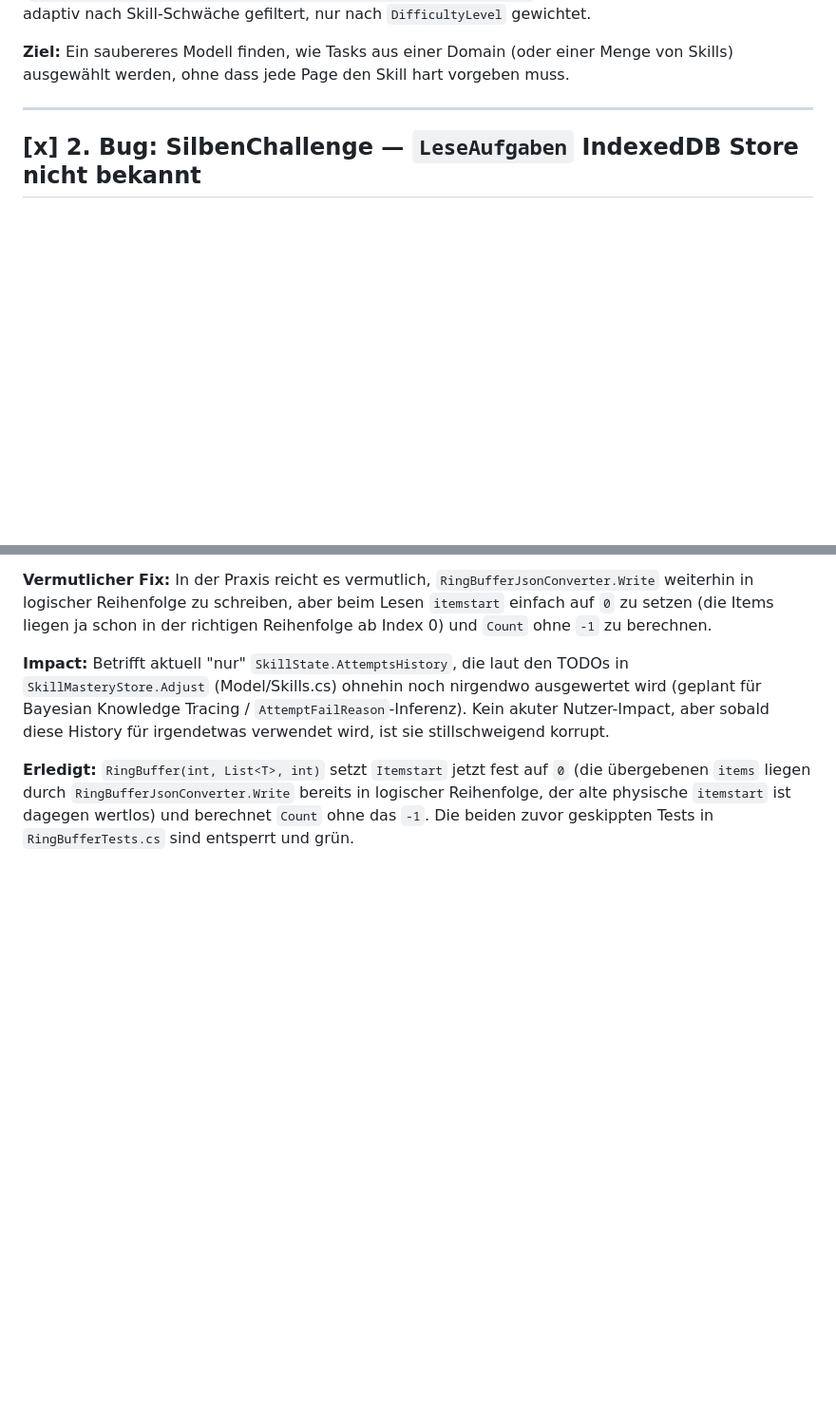
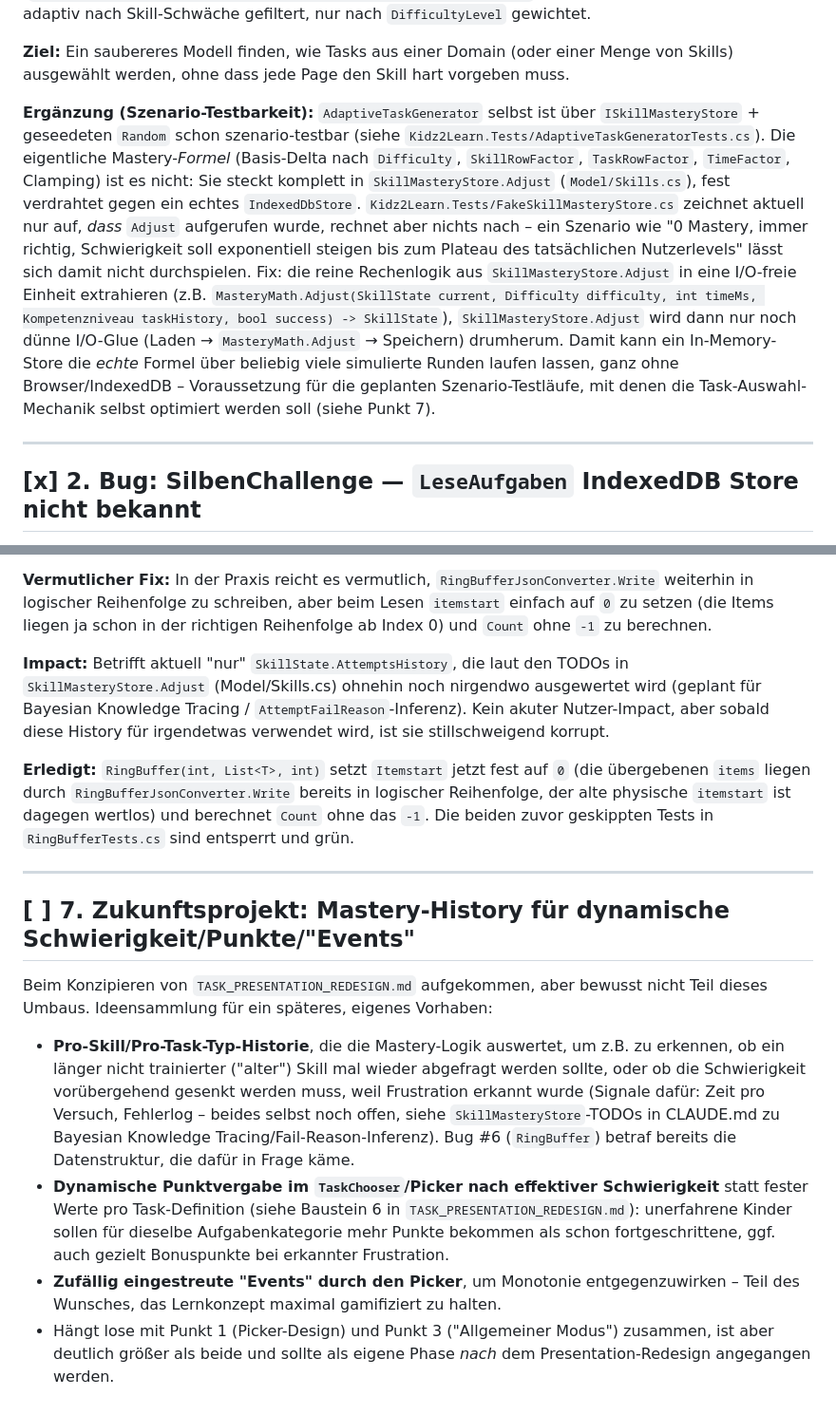
Before and after one commit to Myricaulus/kidz2learn, a Markdown page: TECH_DEBT.md, 2 parts joined by grey strips. Shown at 95% size. Drawn GitHub-style; blank space fills up the shorter version.

```diff
--- a/TECH_DEBT.md
+++ b/TECH_DEBT.md
@@ -23,6 +23,22 @@ wirklich adaptiv nach Skill-Schwäche gefiltert, nur nach `DifficultyLevel` gewi
 
 **Ziel:** Ein saubereres Modell finden, wie Tasks aus einer Domain (oder einer Menge von Skills)
 ausgewählt werden, ohne dass jede Page den Skill hart vorgeben muss.
+
+**Ergänzung (Szenario-Testbarkeit):** `AdaptiveTaskGenerator` selbst ist über `ISkillMasteryStore` +
+geseedeten `Random` schon szenario-testbar (siehe `Kidz2Learn.Tests/AdaptiveTaskGeneratorTests.cs`).
+Die eigentliche Mastery-*Formel* (Basis-Delta nach `Difficulty`, `SkillRowFactor`, `TaskRowFactor`,
+`TimeFactor`, Clamping) ist es nicht: Sie steckt komplett in `SkillMasteryStore.Adjust`
+(`Model/Skills.cs`), fest verdrahtet gegen ein echtes `IndexedDbStore`.
+`Kidz2Learn.Tests/FakeSkillMasteryStore.cs` zeichnet aktuell nur auf, *dass* `Adjust` aufgerufen
+wurde, rechnet aber nichts nach – ein Szenario wie "0 Mastery, immer richtig, Schwierigkeit soll
+exponentiell steigen bis zum Plateau des tatsächlichen Nutzerlevels" lässt sich damit nicht
+durchspielen. Fix: die reine Rechenlogik aus `SkillMasteryStore.Adjust` in eine I/O-freie Einheit
+extrahieren (z.B. `MasteryMath.Adjust(SkillState current, Difficulty difficulty, int timeMs,
+Kompetenzniveau taskHistory, bool success) -> SkillState`), `SkillMasteryStore.Adjust` wird dann nur
+noch dünne I/O-Glue (Laden → `MasteryMath.Adjust` → Speichern) drumherum. Damit kann ein
+In-Memory-Store die *echte* Formel über beliebig viele simulierte Runden laufen lassen, ganz ohne
+Browser/IndexedDB – Voraussetzung für die geplanten Szenario-Testläufe, mit denen die
+Task-Auswahl-Mechanik selbst optimiert werden soll (siehe Punkt 7).
 
 ---
 
@@ -111,3 +127,25 @@ diese History für irgendetwas verwendet wird, ist sie stillschweigend korrupt.
 übergebenen `items` liegen durch `RingBufferJsonConverter.Write` bereits in logischer Reihenfolge,
 der alte physische `itemstart` ist dagegen wertlos) und berechnet `Count` ohne das `-1`. Die beiden
 zuvor geskippten Tests in `RingBufferTests.cs` sind entsperrt und grün.
+
+---
+
+## [ ] 7. Zukunftsprojekt: Mastery-History für dynamische Schwierigkeit/Punkte/"Events"
+
+Beim Konzipieren von `TASK_PRESENTATION_REDESIGN.md` aufgekommen, aber bewusst nicht Teil dieses
+Umbaus. Ideensammlung für ein späteres, eigenes Vorhaben:
+
+- **Pro-Skill/Pro-Task-Typ-Historie**, die die Mastery-Logik auswertet, um z.B. zu erkennen, ob
+  ein länger nicht trainierter ("alter") Skill mal wieder abgefragt werden sollte, oder ob die
+  Schwierigkeit vorübergehend gesenkt werden muss, weil Frustration erkannt wurde (Signale dafür:
+  Zeit pro Versuch, Fehlerlog – beides selbst noch offen, siehe `SkillMasteryStore`-TODOs in
+  CLAUDE.md zu Bayesian Knowledge Tracing/Fail-Reason-Inferenz). Bug #6 (`RingBuffer`) betraf
+  bereits die Datenstruktur, die dafür in Frage käme.
+- **Dynamische Punktvergabe im `TaskChooser`/Picker nach effektiver Schwierigkeit** statt fester
+  Werte pro Task-Definition (siehe Baustein 6 in `TASK_PRESENTATION_REDESIGN.md`): unerfahrene Kinder
+  sollen für dieselbe Aufgabenkategorie mehr Punkte bekommen als schon fortgeschrittene, ggf. auch
+  gezielt Bonuspunkte bei erkannter Frustration.
+- **Zufällig eingestreute "Events" durch den Picker**, um Monotonie entgegenzuwirken – Teil des
+  Wunsches, das Lernkonzept maximal gamifiziert zu halten.
+- Hängt lose mit Punkt 1 (Picker-Design) und Punkt 3 ("Allgemeiner Modus") zusammen, ist aber deutlich
+  größer als beide und sollte als eigene Phase *nach* dem Presentation-Redesign angegangen werden.
```
Also changed, not shown: TASK_PRESENTATION_REDESIGN.md (added, +287 -0 lines).
